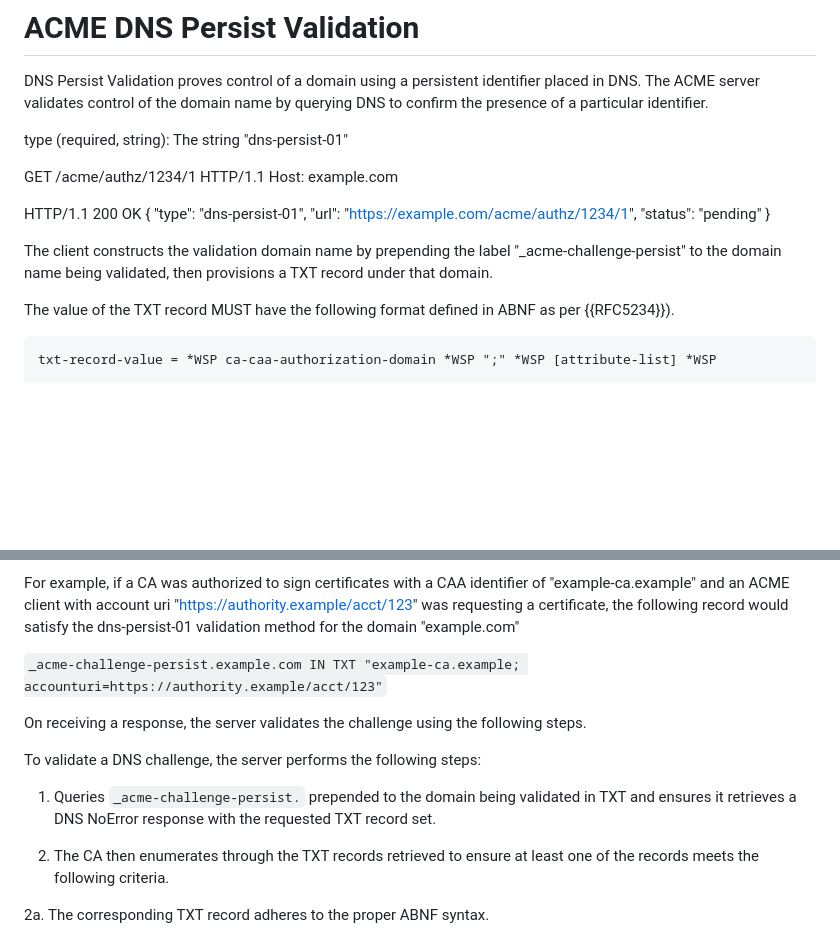
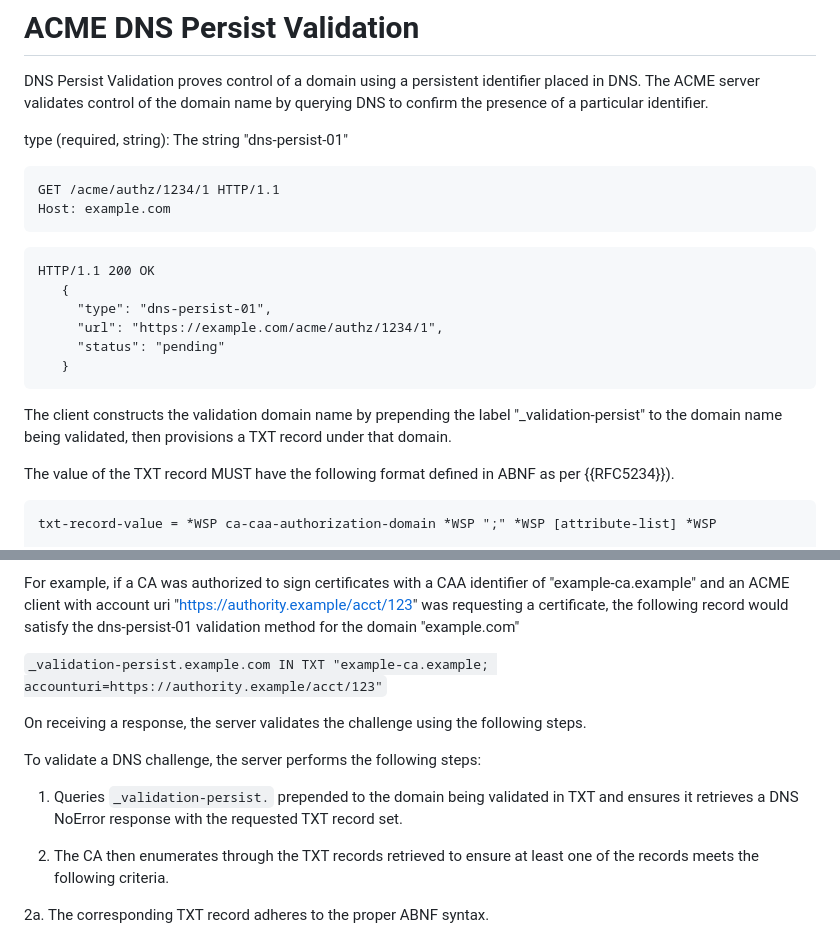
Before and after one commit to birgelee/birgelee-acme-dns-persist-01, a Markdown page: draft-birgelee-acme-dns-persist.md, 2 parts joined by grey strips. Rendered like a GitHub page; blank space fills up the shorter version.

Commit message:
move to validation-persist

````diff
--- a/draft-birgelee-acme-dns-persist.md
+++ b/draft-birgelee-acme-dns-persist.md
@@ -59,20 +59,21 @@ The ACME server validates control of the domain name by querying DNS to confirm
 
 type (required, string):  The string "dns-persist-01"
 
-
+```
 GET /acme/authz/1234/1 HTTP/1.1
 Host: example.com
+```
 
-
+```
 HTTP/1.1 200 OK
    {
      "type": "dns-persist-01",
      "url": "https://example.com/acme/authz/1234/1",
      "status": "pending"
    }
+```
 
-
-The client constructs the validation domain name by prepending the label "_acme-challenge-persist" to the domain name being validated, then provisions a TXT record under that domain.
+The client constructs the validation domain name by prepending the label "_validation-persist" to the domain name being validated, then provisions a TXT record under that domain.
 
 The value of the TXT record MUST have the following format defined in ABNF as per {{RFC5234}}).
 
@@ -106,14 +107,14 @@ Any record that cannot be parsed properly using this ABNF definition, MUST NOT b
 
 For example, if a CA was authorized to sign certificates with a CAA identifier of "example-ca.example" and an ACME client with account uri "https://authority.example/acct/123" was requesting a certificate, the following record would satisfy the dns-persist-01 validation method for the domain "example.com"
 
-```_acme-challenge-persist.example.com IN TXT "example-ca.example; accounturi=https://authority.example/acct/123"```
+```_validation-persist.example.com IN TXT "example-ca.example; accounturi=https://authority.example/acct/123"```
 
 
 On receiving a response, the server validates the challenge using the following steps.
 
    To validate a DNS challenge, the server performs the following steps:
 
-   1.  Queries `_acme-challenge-persist.` prepended to the domain being validated in TXT and ensures it retrieves a DNS NoError response with the requested TXT record set.
+   1.  Queries `_validation-persist.` prepended to the domain being validated in TXT and ensures it retrieves a DNS NoError response with the requested TXT record set.
 
    2. The CA then enumerates through the TXT records retrieved to ensure at least one of the records meets the following criteria.
 
````
